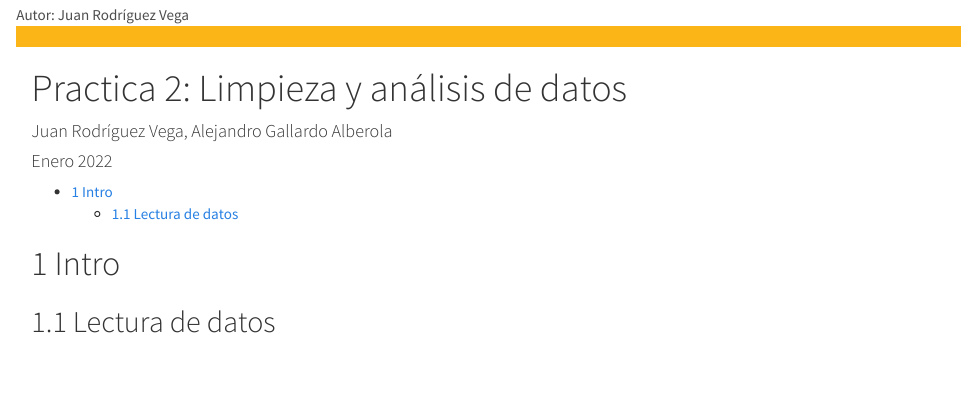
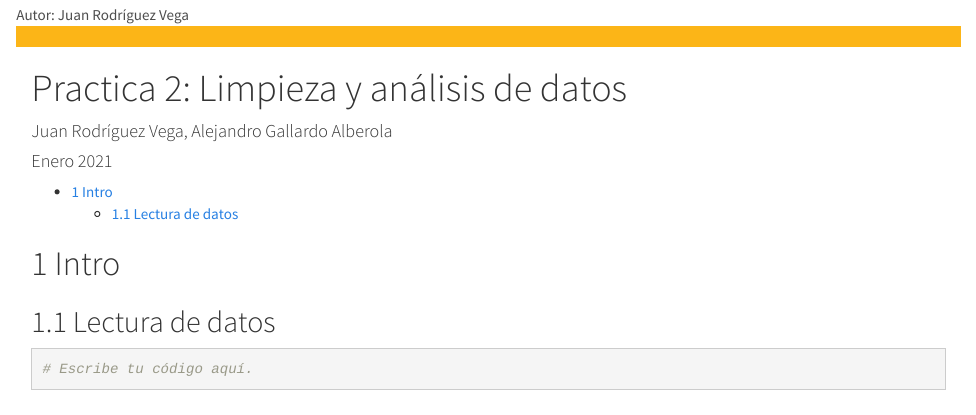
Before and after one commit to jrodriguezvega/Practica2, an R Markdown document (75.584-Herramientas-ES.Rmd): the page in a window 1100 px wide, from 80 px down. Rendered offline with R 4.5, knitr and Pandoc, with nearby package versions.

Commit message:
Update ficheros base

````diff
--- a/75.584-Herramientas-ES.Rmd
+++ b/75.584-Herramientas-ES.Rmd
@@ -1,7 +1,7 @@
 ---
 title: 'Practica 2: Limpieza y análisis de datos'
 author: 'Juan Rodríguez Vega, Alejandro Gallardo Alberola'
-date: "Enero 2022"
+date: "Enero 2021"
 output:
   html_document:
     highlight: default
@@ -28,4 +28,5 @@ knitr::opts_chunk$set(eval=T, echo=T)
 ## Lectura de datos
 
 ```{r echo=TRUE, message=FALSE, warning=FALSE}
+# Escribe tu código aquí.
 ```
````
